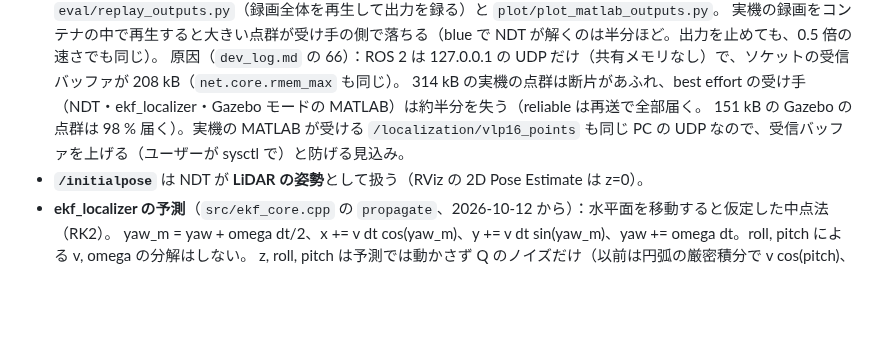
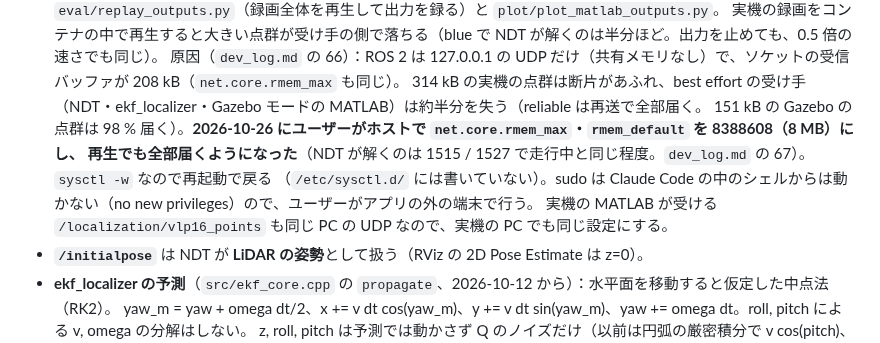
Before and after one commit to MaeharaTakumi/localization_workspace, a Markdown page: CLAUDE.md, the part around the change. Drawn GitHub-style; blank space fills up the shorter version.

```diff
--- a/CLAUDE.md
+++ b/CLAUDE.md
@@ -277,7 +277,10 @@ ros2 launch localization_bringup localization.launch.py env:=white map_path:=/ro
   実機の録画をコンテナの中で再生すると大きい点群が受け手の側で落ちる（blue で NDT が解くのは半分ほど。出力を止めても、0.5 倍の速さでも同じ）。
   原因（`dev_log.md` の 66）：ROS 2 は 127.0.0.1 の UDP だけ（共有メモリなし）で、ソケットの受信バッファが 208 kB（`net.core.rmem_max` も同じ）。
   314 kB の実機の点群は断片があふれ、best effort の受け手（NDT・ekf_localizer・Gazebo モードの MATLAB）は約半分を失う（reliable は再送で全部届く。
-  151 kB の Gazebo の点群は 98 % 届く）。実機の MATLAB が受ける `/localization/vlp16_points` も同じ PC の UDP なので、受信バッファを上げる（ユーザーが sysctl で）と防げる見込み。
+  151 kB の Gazebo の点群は 98 % 届く）。**2026-10-26 にユーザーがホストで `net.core.rmem_max`・`rmem_default` を 8388608（8 MB）にし、
+  再生でも全部届くようになった**（NDT が解くのは 1515 / 1527 で走行中と同じ程度。`dev_log.md` の 67）。`sysctl -w` なので再起動で戻る
+  （`/etc/sysctl.d/` には書いていない）。sudo は Claude Code の中のシェルからは動かない（no new privileges）ので、ユーザーがアプリの外の端末で行う。
+  実機の MATLAB が受ける `/localization/vlp16_points` も同じ PC の UDP なので、実機の PC でも同じ設定にする。
 - **`/initialpose`** は NDT が **LiDAR の姿勢**として扱う（RViz の 2D Pose Estimate は z=0）。
 - **ekf_localizer の予測**（`src/ekf_core.cpp` の `propagate`、2026-10-12 から）：水平面を移動すると仮定した中点法（RK2）。
   yaw_m = yaw + omega dt/2、x += v dt cos(yaw_m)、y += v dt sin(yaw_m)、yaw += omega dt。roll, pitch による v, omega の分解はしない。
```
Also changed, not shown: dev_log.md (+26 -0 lines), dev_log_images/replay_blue_spin5_buffer_compare.png (added).
